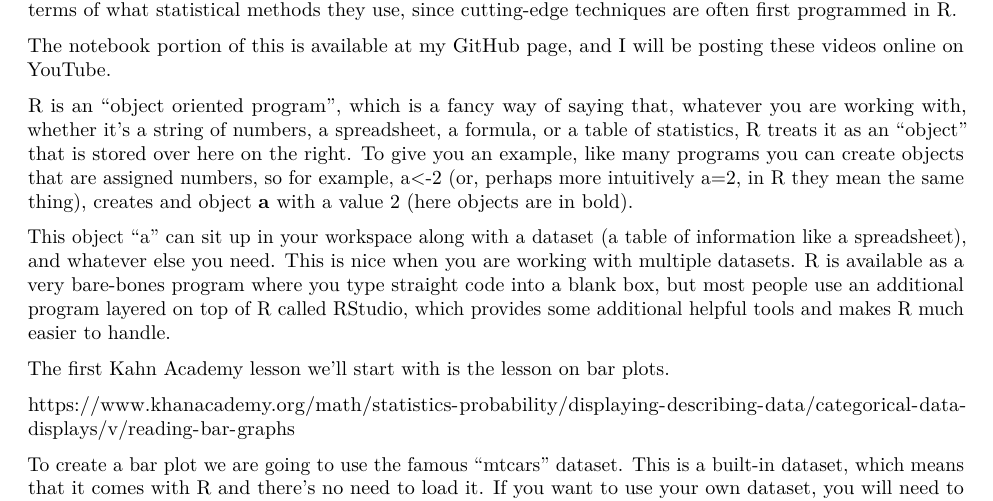
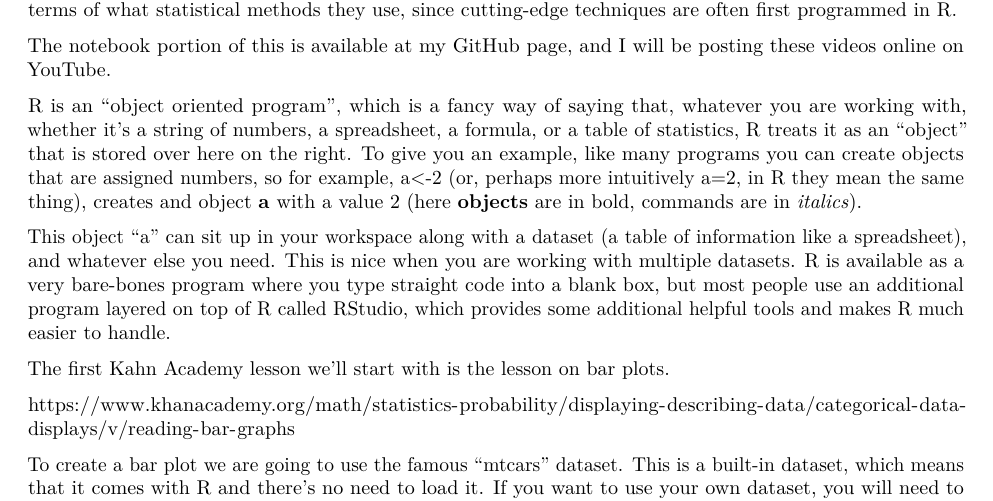
Before and after one commit to StephenCranney/KahnAcademyRSupplement, an R Markdown document (KahnAcademy_RSupplement_Lesson1_BarCharts.Rmd): part of page 1 of 5, cut so that both start at the same text. Rendered offline with R 4.5, knitr and Pandoc, then LaTeX, with nearby package versions.

Commit message:
Add files via upload

```diff
--- a/KahnAcademy_RSupplement_Lesson1_BarCharts.Rmd
+++ b/KahnAcademy_RSupplement_Lesson1_BarCharts.Rmd
@@ -12,7 +12,7 @@ R is quickly becoming the primary statistical software for most fields. Addition
 
 The notebook portion of this is available at my GitHub page, and I will be posting these videos online on YouTube.
 
-R is an "object oriented program", which is a fancy way of saying that, whatever you are working with, whether it's a string of numbers, a spreadsheet, a formula, or a table of statistics, R treats it as an "object" that is stored over here on the right. To give you an example, like many programs you can create objects that are assigned numbers, so for example, a<-2 (or, perhaps more intuitively a=2, in R they mean the same thing), creates and object **a** with a value 2 (here objects are in bold).
+R is an "object oriented program", which is a fancy way of saying that, whatever you are working with, whether it's a string of numbers, a spreadsheet, a formula, or a table of statistics, R treats it as an "object" that is stored over here on the right. To give you an example, like many programs you can create objects that are assigned numbers, so for example, a<-2 (or, perhaps more intuitively a=2, in R they mean the same thing), creates and object **a** with a value 2 (here **objects** are in bold, commands are in *italics*).
 
 This object "a" can sit up in your workspace along with a dataset (a table of information like a spreadsheet), and whatever else you need. This is nice when you are working with multiple datasets. R is available as a very bare-bones program where you type straight code into a blank box, but most people use an additional program layered on top of R called RStudio, which provides some additional helpful tools and makes R much easier to handle.
 
```
